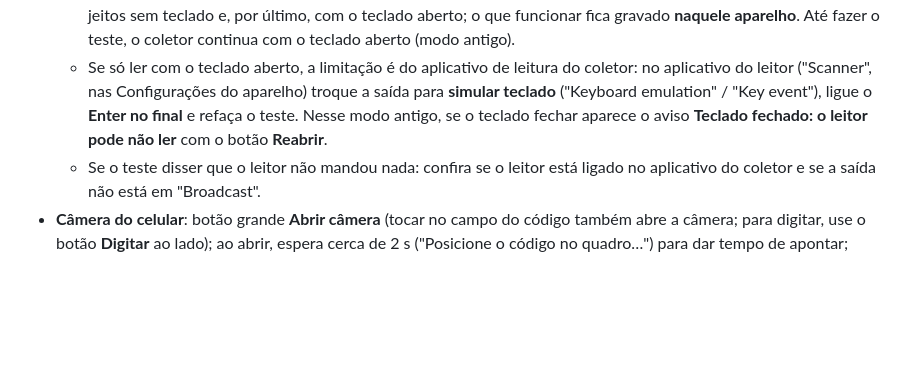
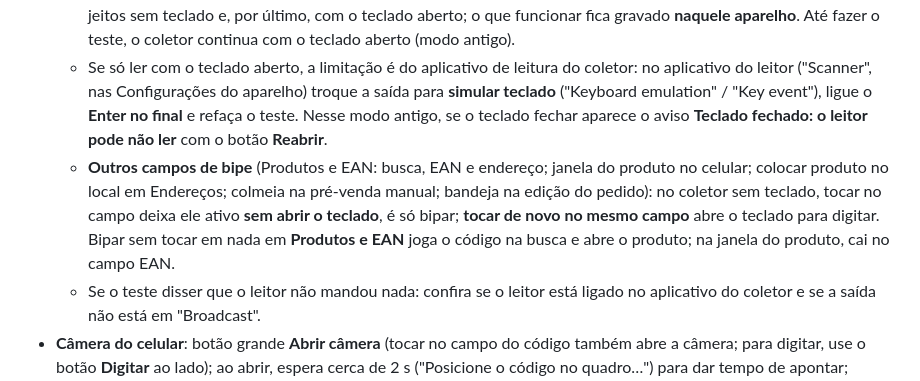
Before and after one commit to mcmochilas/picking-serena, a Markdown page: docs/manual-lucas.md, the part around the change. Drawn GitHub-style; blank space fills up the shorter version.

Commit message:
Manual: campos de bipe no coletor sem teclado
Co-Authored-By: Claude Fable 5.2 <noreply@anthropic.com>
Claude-Session: https://claude.ai/code/session_01S42vxM8KbFVgiWVbK5qS7S

```diff
--- a/docs/manual-lucas.md
+++ b/docs/manual-lucas.md
@@ -152,6 +152,7 @@ Na barra de leitura, embaixo, a **engrenagem** abre "Como você vai bipar?". Cad
 - **Coletor (leitor embutido no aparelho)**: para coletor Android com gatilho (ex.: Takepot KP58HYT). O campo mostra "Coletor pronto: aperte o gatilho" e a leitura funciona **sem o teclado na tela**; o teclado só abre no botão de digitar (ao lado do campo) e some de novo depois do Enter. O sistema aceita a leitura como teclas, como texto inteiro (com ou sem Enter no final) ou como "colar", e lê mesmo se o separador tocou num botão antes de bipar.
   - **Teste do leitor**: na primeira vez aparece em cima do campo a faixa azul **Bipar sem o teclado na tela · Testar leitor** (também em engrenagem → **Testar o leitor do coletor**). Aperte o gatilho em qualquer código: o teste tenta dois jeitos sem teclado e, por último, com o teclado aberto; o que funcionar fica gravado **naquele aparelho**. Até fazer o teste, o coletor continua com o teclado aberto (modo antigo).
   - Se só ler com o teclado aberto, a limitação é do aplicativo de leitura do coletor: no aplicativo do leitor ("Scanner", nas Configurações do aparelho) troque a saída para **simular teclado** ("Keyboard emulation" / "Key event"), ligue o **Enter no final** e refaça o teste. Nesse modo antigo, se o teclado fechar aparece o aviso **Teclado fechado: o leitor pode não ler** com o botão **Reabrir**.
+  - **Outros campos de bipe** (Produtos e EAN: busca, EAN e endereço; janela do produto no celular; colocar produto no local em Endereços; colmeia na pré-venda manual; bandeja na edição do pedido): no coletor sem teclado, tocar no campo deixa ele ativo **sem abrir o teclado**, é só bipar; **tocar de novo no mesmo campo** abre o teclado para digitar. Bipar sem tocar em nada em **Produtos e EAN** joga o código na busca e abre o produto; na janela do produto, cai no campo EAN.
   - Se o teste disser que o leitor não mandou nada: confira se o leitor está ligado no aplicativo do coletor e se a saída não está em "Broadcast".
 - **Câmera do celular**: botão grande **Abrir câmera** (tocar no campo do código também abre a câmera; para digitar, use o botão **Digitar** ao lado); ao abrir, espera cerca de 2 s ("Posicione o código no quadro…") para dar tempo de apontar; depois a câmera fica aberta e lê um código atrás do outro, com uma pausa de ~1 s entre leituras (vibra e mostra o resultado a cada leitura) até tocar em Fechar. O botão de teclado continua para digitar o código.
 
```
